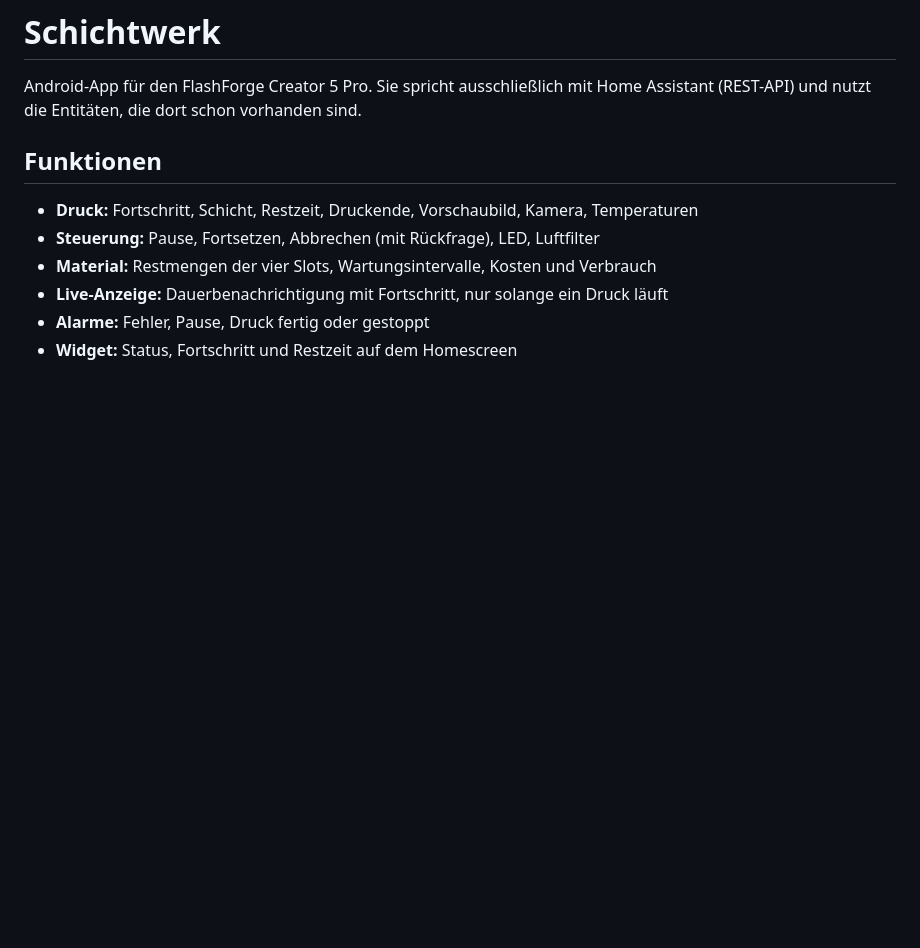
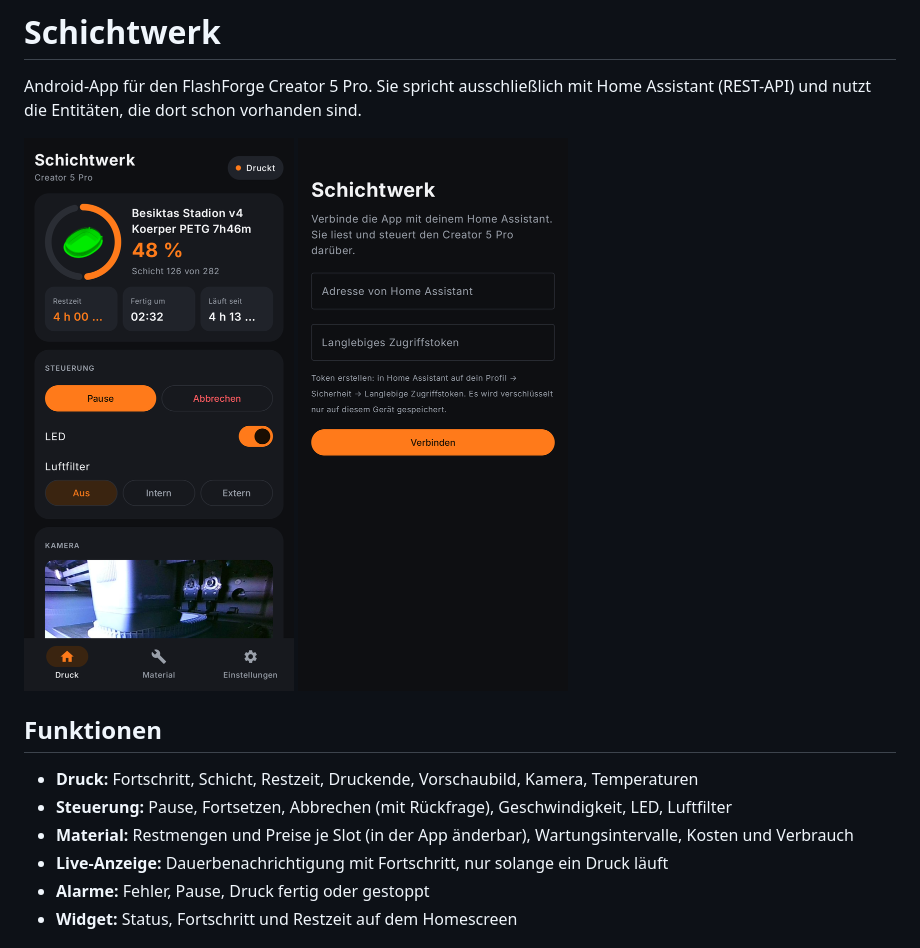
Before and after one commit to uekala/schichtwerk, a Markdown page: README.md, the part around the change. Drawn GitHub-style; pictures changed too: docs/druck.png (added), docs/einrichtung.png (added); blank space fills up the shorter version.

Commit message:
README mit Bildschirmfotos

```diff
--- a/README.md
+++ b/README.md
@@ -3,11 +3,16 @@
 Android-App für den FlashForge Creator 5 Pro. Sie spricht ausschließlich mit Home Assistant
 (REST-API) und nutzt die Entitäten, die dort schon vorhanden sind.
 
+<p>
+  <img src="docs/druck.png" alt="Druck-Ansicht mit Fortschritt, Steuerung und Kamera" width="270">
+  <img src="docs/einrichtung.png" alt="Einrichtung mit Adresse und Zugriffstoken" width="270">
+</p>
+
 ## Funktionen
 
 - **Druck:** Fortschritt, Schicht, Restzeit, Druckende, Vorschaubild, Kamera, Temperaturen
-- **Steuerung:** Pause, Fortsetzen, Abbrechen (mit Rückfrage), LED, Luftfilter
-- **Material:** Restmengen der vier Slots, Wartungsintervalle, Kosten und Verbrauch
+- **Steuerung:** Pause, Fortsetzen, Abbrechen (mit Rückfrage), Geschwindigkeit, LED, Luftfilter
+- **Material:** Restmengen und Preise je Slot (in der App änderbar), Wartungsintervalle, Kosten und Verbrauch
 - **Live-Anzeige:** Dauerbenachrichtigung mit Fortschritt, nur solange ein Druck läuft
 - **Alarme:** Fehler, Pause, Druck fertig oder gestoppt
 - **Widget:** Status, Fortschritt und Restzeit auf dem Homescreen
```
Also changed, not shown: 1 other file.
